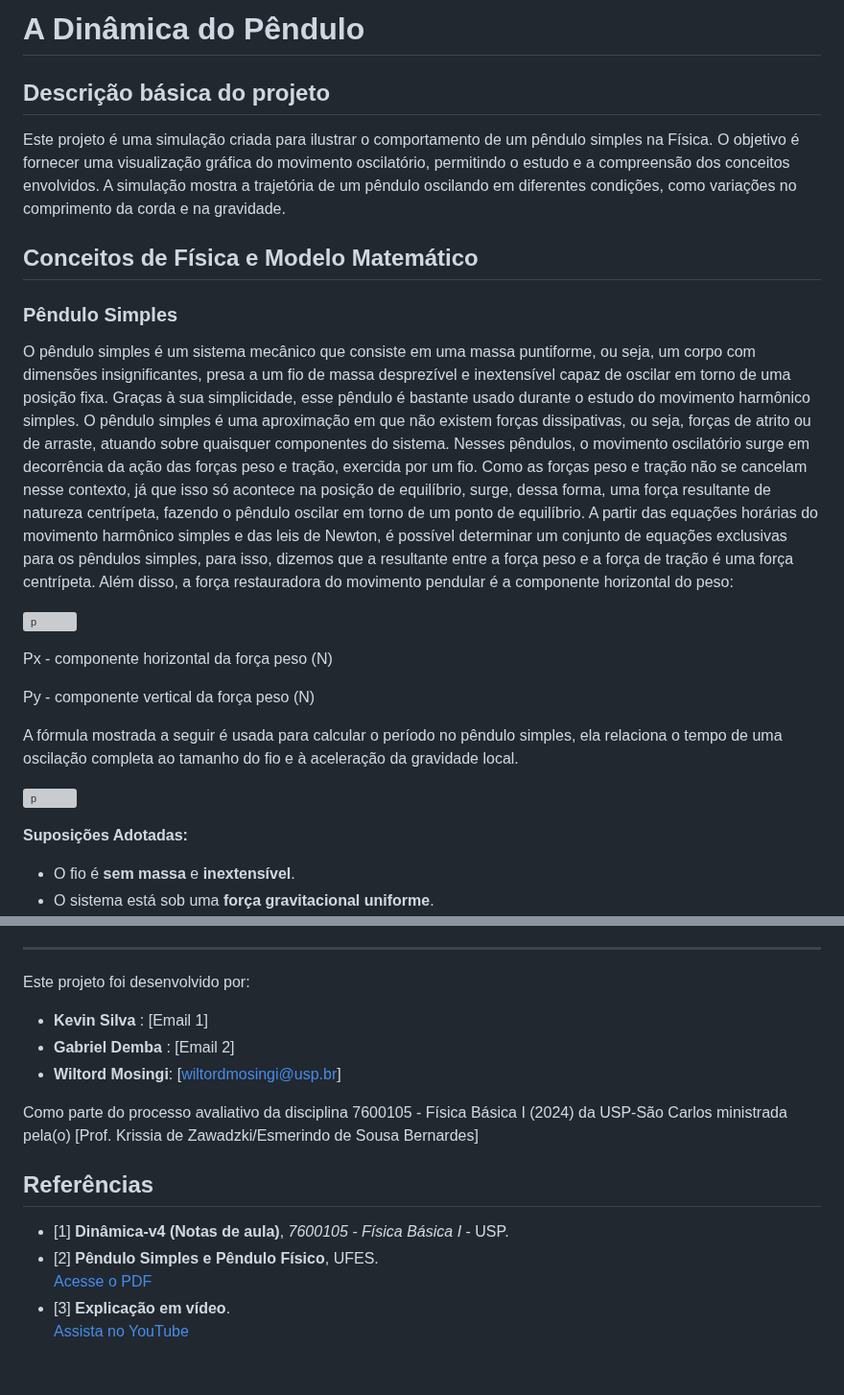
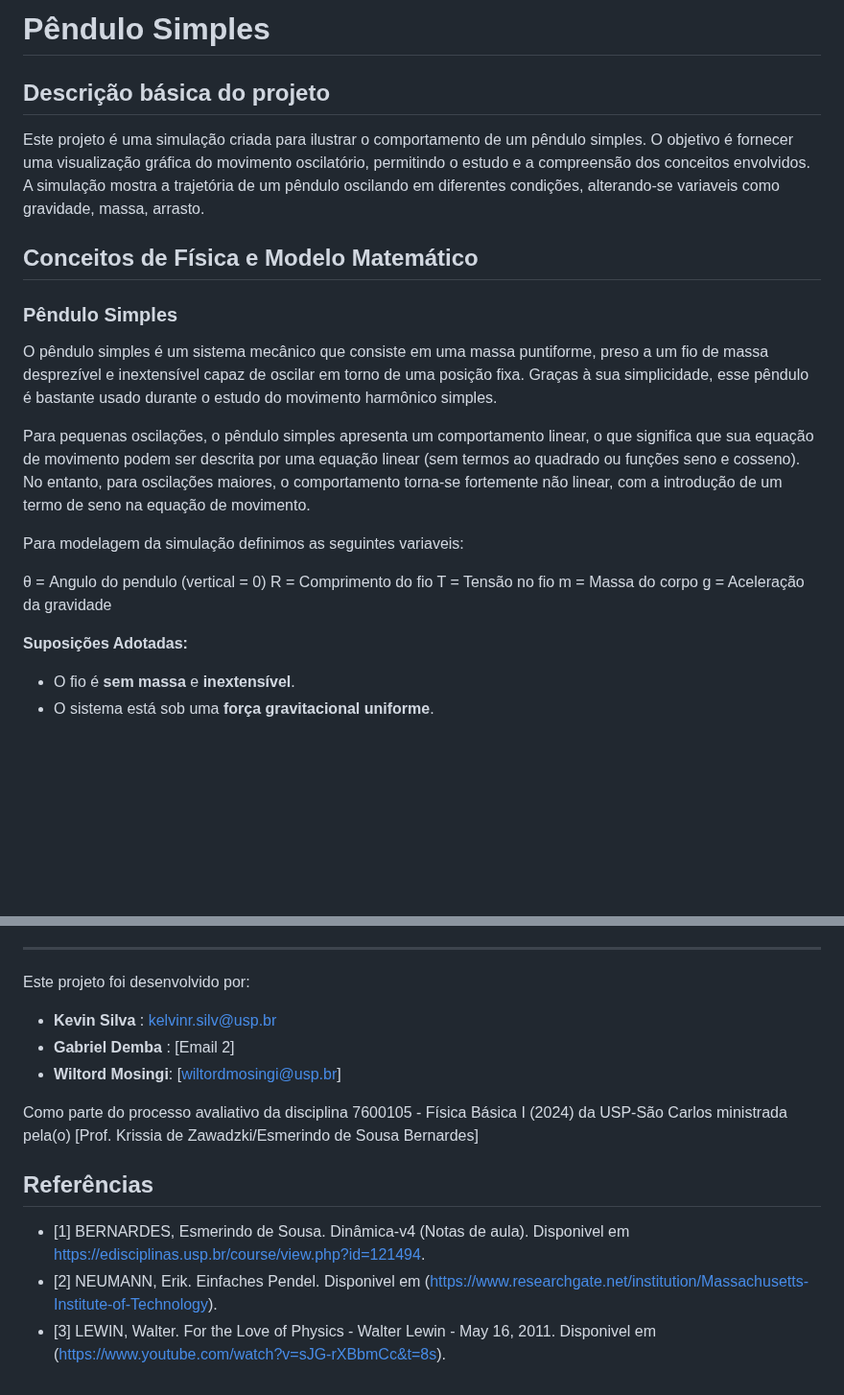
Before and after one commit to Kynsed/Fisica1_bcc, a Markdown page: README.md, 2 parts joined by grey strips. Shown at 96% size. GitHub-like rendering; blank space fills up the shorter version; grey boxes are pictures that could not be loaded.

```diff
--- a/README.md
+++ b/README.md
@@ -1,28 +1,25 @@
-# **A Dinâmica do Pêndulo**
+# **Pêndulo Simples**
 
 
 ##  Descrição básica do projeto
 
-Este projeto é uma simulação criada para ilustrar o comportamento de um pêndulo simples na Física. O objetivo é fornecer uma visualização gráfica do movimento oscilatório, permitindo o estudo e a compreensão dos conceitos envolvidos. A simulação mostra a trajetória de um pêndulo oscilando em diferentes condições, como variações no comprimento da corda e na gravidade.
+Este projeto é uma simulação criada para ilustrar o comportamento de um pêndulo simples. O objetivo é fornecer uma visualização gráfica do movimento oscilatório, permitindo o estudo e a compreensão dos conceitos envolvidos. A simulação mostra a trajetória de um pêndulo oscilando em diferentes condições, alterando-se variaveis como gravidade, massa, arrasto.
 
 
 ## Conceitos de Física e Modelo Matemático
 
 ### Pêndulo Simples
-O pêndulo simples é um sistema mecânico que consiste em uma massa puntiforme, ou seja, um corpo com dimensões insignificantes, presa a um fio de massa desprezível e inextensível capaz de oscilar em torno de uma posição fixa. Graças à sua simplicidade, esse pêndulo é bastante usado durante o estudo do movimento harmônico simples.
-O pêndulo simples é uma aproximação em que não existem forças dissipativas, ou seja, forças de atrito ou de arraste, atuando sobre quaisquer componentes do sistema. Nesses pêndulos, o movimento oscilatório surge em decorrência da ação das forças peso e tração, exercida por um fio.
-Como as forças peso e tração não se cancelam nesse contexto, já que isso só acontece na posição de equilíbrio, surge, dessa forma, uma força resultante de natureza centrípeta, fazendo o pêndulo oscilar em torno de um ponto de equilíbrio.
-A partir das equações horárias do movimento harmônico simples e das leis de Newton, é possível determinar um conjunto de equações exclusivas para os pêndulos simples, para isso, dizemos que a resultante entre a força peso e a força de tração é uma força centrípeta. Além disso, a força restauradora do movimento pendular é a componente horizontal do peso:
+O pêndulo simples é um sistema mecânico que consiste em uma massa puntiforme, preso a um fio de massa desprezível e inextensível capaz de oscilar em torno de uma posição fixa. Graças à sua simplicidade, esse pêndulo é bastante usado durante o estudo do movimento harmônico simples.
 
-![p](https://github.com/user-attachments/assets/64e54e0f-a57e-4ed2-b7f6-108e3bf362b9)
+Para pequenas oscilações, o pêndulo simples apresenta um comportamento linear, o que significa que sua equação de movimento podem ser descrita por uma equação linear (sem termos ao quadrado ou funções seno e cosseno). No entanto, para oscilações maiores, o comportamento torna-se fortemente não linear, com a introdução de um termo de seno na equação de movimento.
 
-Px - componente horizontal da força peso (N)
+Para modelagem da simulação definimos as seguintes variaveis:
 
-Py - componente vertical da força peso (N)
-
-A fórmula mostrada a seguir é usada para calcular o período no pêndulo simples, ela relaciona o tempo de uma oscilação completa ao tamanho do fio e à aceleração da gravidade local.
-
-![p](https://github.com/user-attachments/assets/049ae54a-5ccb-426f-9723-2638cd0af775)
+θ = Angulo do pendulo (vertical = 0)
+R = Comprimento do fio
+T = Tensão no fio
+m = Massa do corpo
+g = Aceleração da gravidade
 
 
 **Suposições Adotadas:**
@@ -173,7 +170,7 @@ Para compilar:
 
 Este projeto foi desenvolvido por:
 
-- **Kevin Silva** : [Email 1]
+- **Kevin Silva** : kelvinr.silv@usp.br
 - **Gabriel Demba** : [Email 2]
 - **Wiltord Mosingi**: [wiltordmosingi@usp.br]
 
@@ -181,8 +178,6 @@ Como parte do processo avaliativo da disciplina 7600105 - Física Básica I (202
 
 
 ## **Referências**
-- [1] **Dinâmica-v4 (Notas de aula)**, _7600105 - Física Básica I_ - USP.
-- [2] **Pêndulo Simples e Pêndulo Físico**, UFES.
-  [Acesse o PDF](https://fisica.ufes.br/sites/fisica.ufes.br/files/field/anexo/experiencia_a8_-_pendulo_simples_e_pendulo_fisico.pdf)
-- [3] **Explicação em vídeo**.
-  [Assista no YouTube](https://www.youtube.com/watch?v=sJG-rXBbmCc&t=8s)
+- [1] BERNARDES, Esmerindo de Sousa. Dinâmica-v4 (Notas de aula). Disponivel em https://edisciplinas.usp.br/course/view.php?id=121494.
+- [2] NEUMANN, Erik. Einfaches Pendel. Disponivel em (https://www.researchgate.net/institution/Massachusetts-Institute-of-Technology).
+- [3] LEWIN, Walter. For the Love of Physics - Walter Lewin - May 16, 2011. Disponivel em (https://www.youtube.com/watch?v=sJG-rXBbmCc&t=8s).
```
